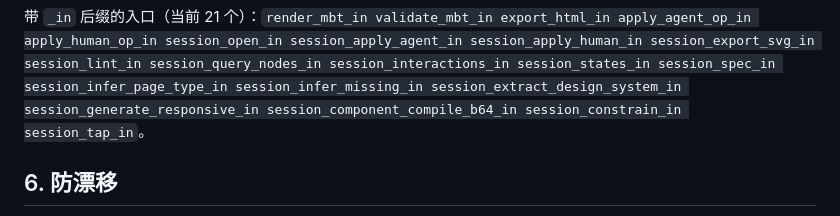
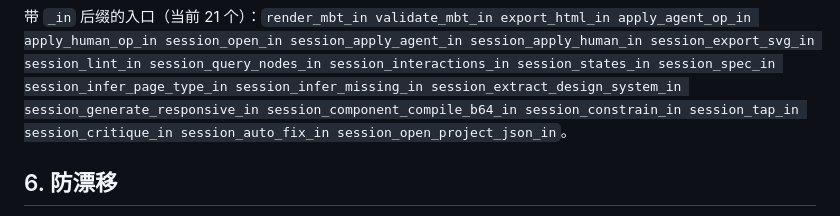
Before and after one commit to asdshuaishuai/moonviz, a Markdown page: docs/wasm-abi.md, the part around the change. GitHub-like rendering.

Commit message:
docs: wasm-abi _in 清单补 critique/auto_fix/open_project_json 3 变体

```diff
--- a/docs/wasm-abi.md
+++ b/docs/wasm-abi.md
@@ -71,7 +71,8 @@ session_lint_in session_query_nodes_in session_interactions_in
 session_states_in session_spec_in session_infer_page_type_in
 session_infer_missing_in session_extract_design_system_in
 session_generate_responsive_in session_component_compile_b64_in
-session_constrain_in session_tap_in`。
+session_constrain_in session_tap_in session_critique_in
+session_auto_fix_in session_open_project_json_in`。
 
 ## 6. 防漂移
 
```
